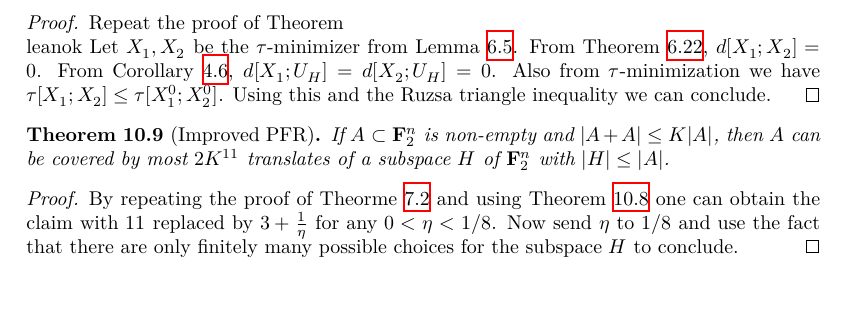
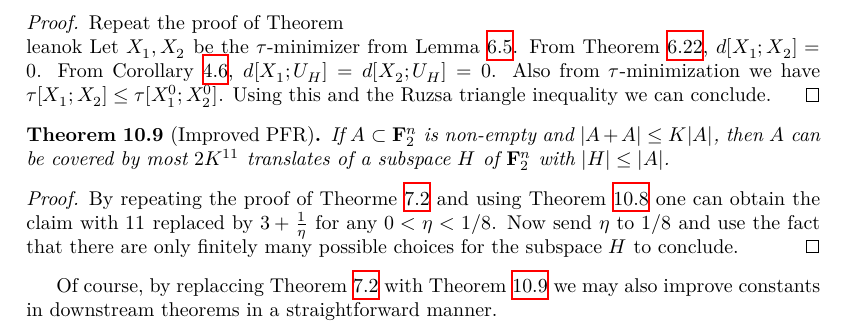
Before and after one commit to teorth/pfr, a LaTeX thesis (blueprint/src/print.tex, which reads blueprint/src/chapter/improved_exponent.tex): part of page 34 of 34, cut so that both start at the same text, the shorter picture padded with empty space. Compiled offline with XeLaTeX.

```diff
--- a/blueprint/src/chapter/improved_exponent.tex
+++ b/blueprint/src/chapter/improved_exponent.tex
@@ -177,3 +177,5 @@
 
 \begin{proof}\uses{entropy-pfr', unif-exist, uniform-entropy-II, jensen-bound,ruz-dist-def,ruzsa-diff,bound-conc,ruz-cov} By repeating the proof of Theorme \ref{pfr} and using Theorem \ref{entropy-pfr'} one can obtain the claim with $11$ replaced by $3 +\frac{1}{\eta}$ for any $0 < \eta < 1/8$.  Now send $\eta$ to $1/8$ and use the fact that there are only finitely many possible choices for the subspace $H$ to conclude.
 \end{proof}
+
+Of course, by replaccing Theorem \ref{pfr} with Theorem \ref{pfr'} we may also improve constants in downstream theorems in a straightforward manner.
```
Also changed, not shown: 6 other files.
